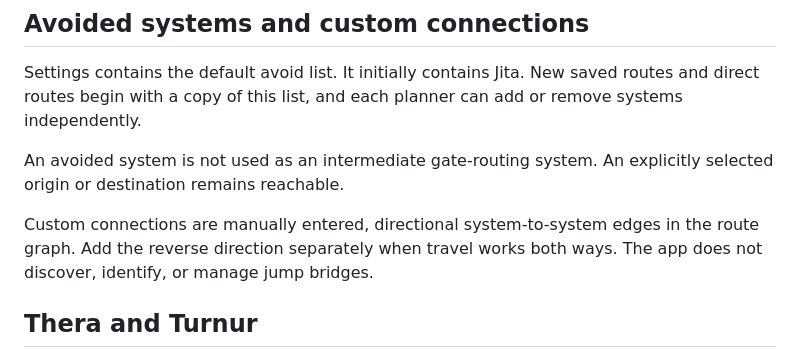
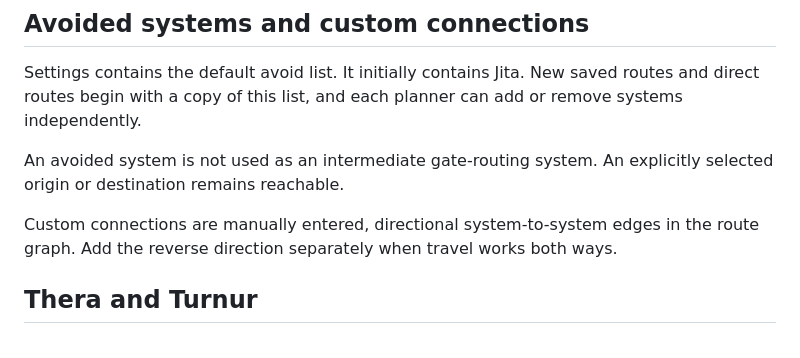
Before and after one commit to squizzlabs/splash, a Markdown page: docs/routing.md, the part around the change. GitHub-like rendering.

Commit message:
doc tweaks

```diff
--- a/docs/routing.md
+++ b/docs/routing.md
@@ -50,7 +50,7 @@ Settings contains the default avoid list. It initially contains Jita. New saved
 
 An avoided system is not used as an intermediate gate-routing system. An explicitly selected origin or destination remains reachable.
 
-Custom connections are manually entered, directional system-to-system edges in the route graph. Add the reverse direction separately when travel works both ways. The app does not discover, identify, or manage jump bridges.
+Custom connections are manually entered, directional system-to-system edges in the route graph. Add the reverse direction separately when travel works both ways.
 
 ## Thera and Turnur
 
```
